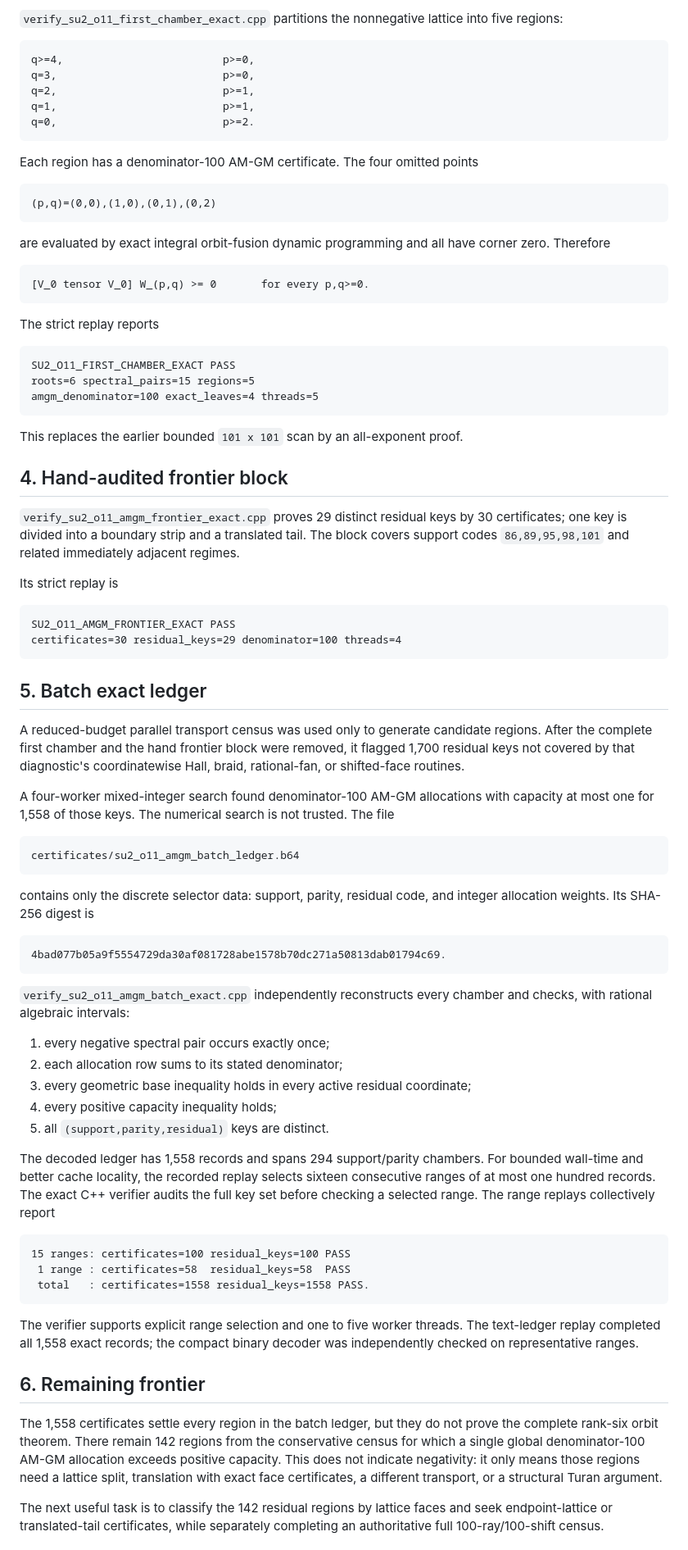
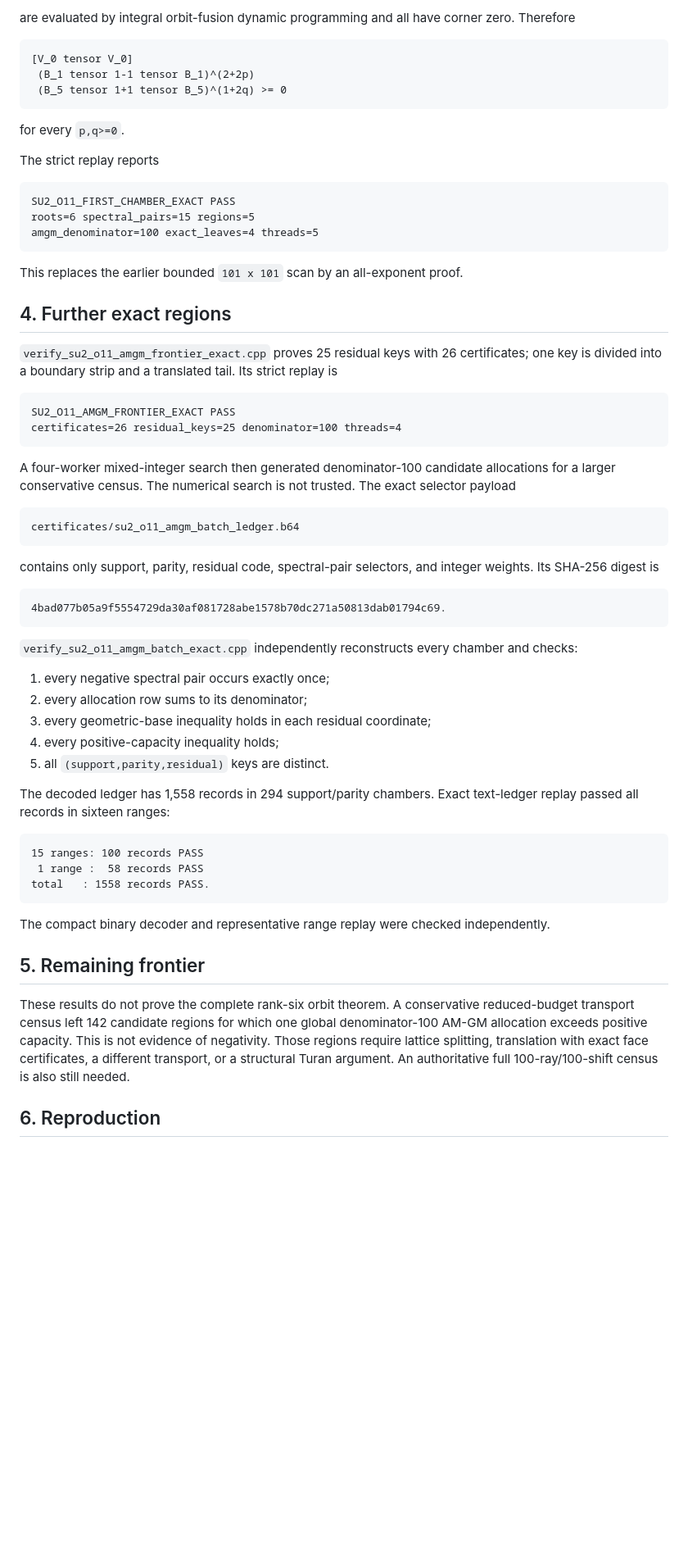
Before and after one commit to skypher/ginibre-q3-adjoint, a Markdown page: ginibre_q3/SU2_LEVEL11_AMGM_ADVANCE_2026_07_24.md, the part around one of its changes. Shown at 82% size. Rendered like a GitHub page; blank space fills up the shorter version.

Commit message:
Correct O11 AM-GM certificate counts

````diff
--- a/ginibre_q3/SU2_LEVEL11_AMGM_ADVANCE_2026_07_24.md
+++ b/ginibre_q3/SU2_LEVEL11_AMGM_ADVANCE_2026_07_24.md
@@ -98,28 +93,15 @@ W_(p,q)=(B_1 tensor 1-1 tensor B_1)^(2+2p)
 ```
 
-`verify_su2_o11_first_chamber_exact.cpp` partitions the nonnegative lattice
-into five regions:
-
-```text
-q>=4,                         p>=0,
-q=3,                          p>=0,
-q=2,                          p>=1,
-q=1,                          p>=1,
-q=0,                          p>=2.
-```
-
-Each region has a denominator-100 AM-GM certificate. The four omitted points
-
-```text
-(p,q)=(0,0),(1,0),(0,1),(0,2)
-```
-
-are evaluated by exact integral orbit-fusion dynamic programming and all have
+are evaluated by integral orbit-fusion dynamic programming and all have
 corner zero. Therefore
 
 ```text
-[V_0 tensor V_0] W_(p,q) >= 0       for every p,q>=0.
+[V_0 tensor V_0]
+ (B_1 tensor 1-1 tensor B_1)^(2+2p)
+ (B_5 tensor 1+1 tensor B_5)^(1+2q) >= 0
 ```
+
+for every `p,q>=0`.
 
 The strict replay reports
 
@@ -131,77 +113,62 @@ amgm_denominator=100 exact_leaves=4 threads=5
 
 This replaces the earlier bounded `101 x 101` scan by an all-exponent proof.
 
-## 4. Hand-audited frontier block
+## 4. Further exact regions
 
-`verify_su2_o11_amgm_frontier_exact.cpp` proves 29 distinct residual keys by
-30 certificates; one key is divided into a boundary strip and a translated
-tail. The block covers support codes `86,89,95,98,101` and related immediately
-adjacent regimes.
-
+`verify_su2_o11_amgm_frontier_exact.cpp` proves 25 residual keys with 26
+certificates; one key is divided into a boundary strip and a translated tail.
 Its strict replay is
 
 ```text
 SU2_O11_AMGM_FRONTIER_EXACT PASS
-certificates=30 residual_keys=29 denominator=100 threads=4
+certificates=26 residual_keys=25 denominator=100 threads=4
 ```
 
-## 5. Batch exact ledger
-
-A reduced-budget parallel transport census was used only to generate candidate
-regions. After the complete first chamber and the hand frontier block were
-removed, it flagged 1,700 residual keys not covered by that diagnostic's
-coordinatewise Hall, braid, rational-fan, or shifted-face routines.
-
-A four-worker mixed-integer search found denominator-100 AM-GM allocations
-with capacity at most one for 1,558 of those keys. The numerical search is
-not trusted. The file
+A four-worker mixed-integer search then generated denominator-100 candidate
+allocations for a larger conservative census. The numerical search is not
+trusted. The exact selector payload
 
 ```text
 certificates/su2_o11_amgm_batch_ledger.b64
 ```
 
-contains only the discrete selector data: support, parity, residual code, and
-integer allocation weights. Its SHA-256 digest is
+contains only support, parity, residual code, spectral-pair selectors, and
+integer weights. Its SHA-256 digest is
 
 ```text
 4bad077b05a9f5554729da30af081728abe1578b70dc271a50813dab01794c69.
 ```
 
 `verify_su2_o11_amgm_batch_exact.cpp` independently reconstructs every
-chamber and checks, with rational algebraic intervals:
+chamber and checks:
 
 1. every negative spectral pair occurs exactly once;
-2. each allocation row sums to its stated denominator;
-3. every geometric base inequality holds in every active residual coordinate;
-4. every positive capacity inequality holds;
+2. every allocation row sums to its denominator;
+3. every geometric-base inequality holds in each residual coordinate;
+4. every positive-capacity inequality holds;
 5. all `(support,parity,residual)` keys are distinct.
 
-The decoded ledger has 1,558 records and spans 294 support/parity chambers.
-For bounded wall-time and better cache locality, the recorded replay selects
-sixteen consecutive ranges of at most one hundred records. The exact C++
-verifier audits the full key set before checking a selected range. The range
-replays collectively report
+The decoded ledger has 1,558 records in 294 support/parity chambers. Exact
+text-ledger replay passed all records in sixteen ranges:
 
 ```text
-15 ranges: certificates=100 residual_keys=100 PASS
- 1 range : certificates=58  residual_keys=58  PASS
- total   : certificates=1558 residual_keys=1558 PASS.
+15 ranges: 100 records PASS
+ 1 range :  58 records PASS
+total   : 1558 records PASS.
 ```
 
-The verifier supports explicit range selection and one to five worker threads.
-The text-ledger replay completed all 1,558 exact records; the compact binary
-decoder was independently checked on representative ranges.
+The compact binary decoder and representative range replay were checked
+independently.
 
-## 6. Remaining frontier
+## 5. Remaining frontier
 
-The 1,558 certificates settle every region in the batch ledger, but they do
-not prove the complete rank-six orbit theorem. There remain 142 regions from
-the conservative census for which a single global denominator-100 AM-GM
-allocation exceeds positive capacity. This does not indicate negativity: it
-only means those regions need a lattice split, translation with exact face
-certificates, a different transport, or a structural Turan argument.
+These results do not prove the complete rank-six orbit theorem. A conservative
+reduced-budget transport census left 142 candidate regions for which one
+global denominator-100 AM-GM allocation exceeds positive capacity. This is
+not evidence of negativity. Those regions require lattice splitting,
+translation with exact face certificates, a different transport, or a
+structural Turan argument. An authoritative full 100-ray/100-shift census is
+also still needed.
 
-The next useful task is to classify the 142 residual regions by lattice faces
-and seek endpoint-lattice or translated-tail certificates, while separately
-completing an authoritative full 100-ray/100-shift census.
+## 6. Reproduction
 
````
Also changed, not shown: other parts of ginibre_q3/SU2_LEVEL11_AMGM_ADVANCE_2026_07_24.md (+34 -50 lines).
